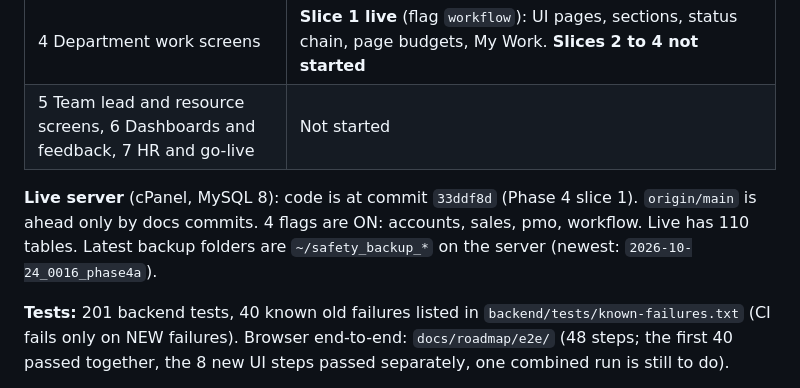
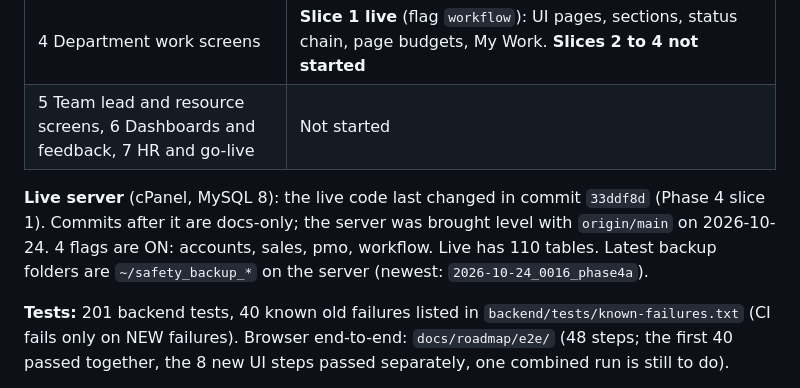
Before and after one commit to career-maker/Inter-Smart-Portal, a Markdown page: docs/roadmap/CHECKPOINT.md, the part around the change. Rendered like a GitHub page.

Commit message:
docs: checkpoint wording
Co-Authored-By: Claude Sonnet 5.5 <noreply@anthropic.com>
Claude-Session: https://claude.ai/code/session_01TckTJe1NW8qHuGVsHbKUpJ

```diff
--- a/docs/roadmap/CHECKPOINT.md
+++ b/docs/roadmap/CHECKPOINT.md
@@ -17,7 +17,7 @@ You are continuing the **Internal Software Plan** for the Intersmart Employee Po
 | 4 Department work screens | **Slice 1 live** (flag `workflow`): UI pages, sections, status chain, page budgets, My Work. **Slices 2 to 4 not started** |
 | 5 Team lead and resource screens, 6 Dashboards and feedback, 7 HR and go-live | Not started |
 
-**Live server** (cPanel, MySQL 8): code is at commit `33ddf8d` (Phase 4 slice 1). `origin/main` is ahead only by docs commits. 4 flags are ON: accounts, sales, pmo, workflow. Live has 110 tables. Latest backup folders are `~/safety_backup_*` on the server (newest: `2026-10-24_0016_phase4a`).
+**Live server** (cPanel, MySQL 8): the live code last changed in commit `33ddf8d` (Phase 4 slice 1). Commits after it are docs-only; the server was brought level with `origin/main` on 2026-10-24. 4 flags are ON: accounts, sales, pmo, workflow. Live has 110 tables. Latest backup folders are `~/safety_backup_*` on the server (newest: `2026-10-24_0016_phase4a`).
 
 **Tests:** 201 backend tests, 40 known old failures listed in `backend/tests/known-failures.txt` (CI fails only on NEW failures). Browser end-to-end: `docs/roadmap/e2e/` (48 steps; the first 40 passed together, the 8 new UI steps passed separately, one combined run is still to do).
 
```
